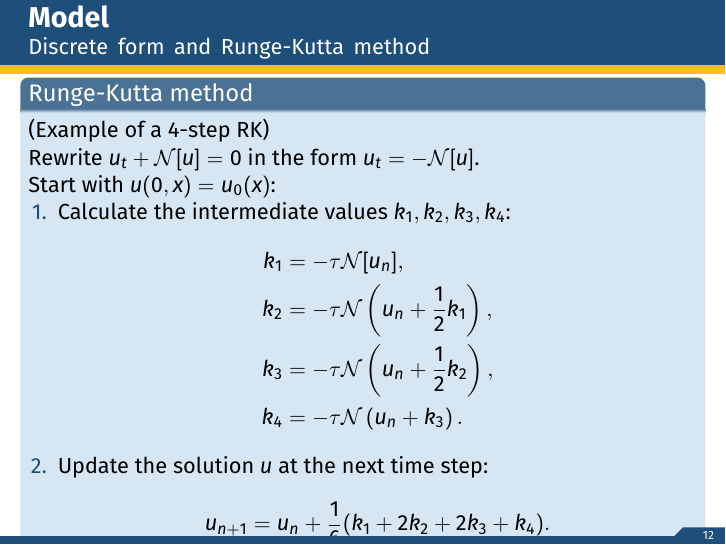
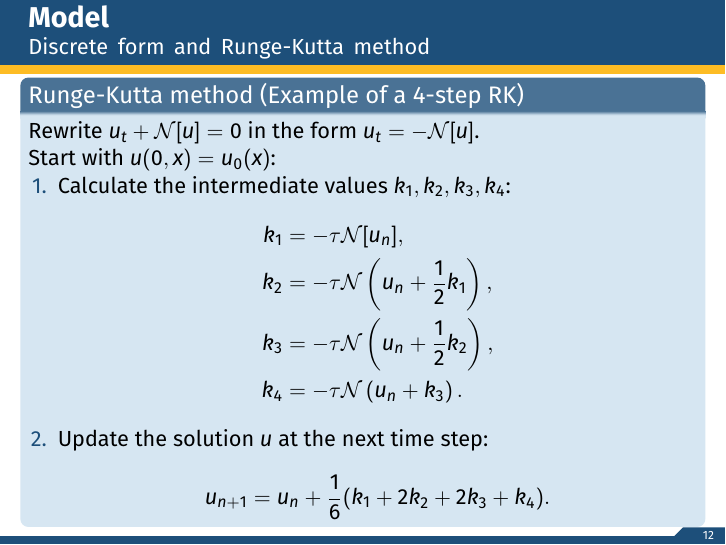
Before and after one commit to 3C0N-MQ3/pinn-presentation, LaTeX slides (PINN.tex, which reads sections/ren.tex): page 12 of 48. Compiled offline with XeLaTeX.

Commit message:
Runge change

```diff
--- a/sections/ren.tex
+++ b/sections/ren.tex
@@ -38,8 +38,7 @@
 
     \begin{frame}{Model}
     \framesubtitle{Discrete form and Runge-Kutta method}
-        \begin{block}{Runge-Kutta method}
-        (Example of a 4-step RK)\\
+        \begin{block}{Runge-Kutta method (Example of a 4-step RK)}
         Rewrite \( u_t + \mathcal{N}[u] = 0 \) in the form \( u_t = -\mathcal{N}[u] \).\\
         Start with \( u(0, x) = u_0(x) \):
         \begin{enumerate}
```
